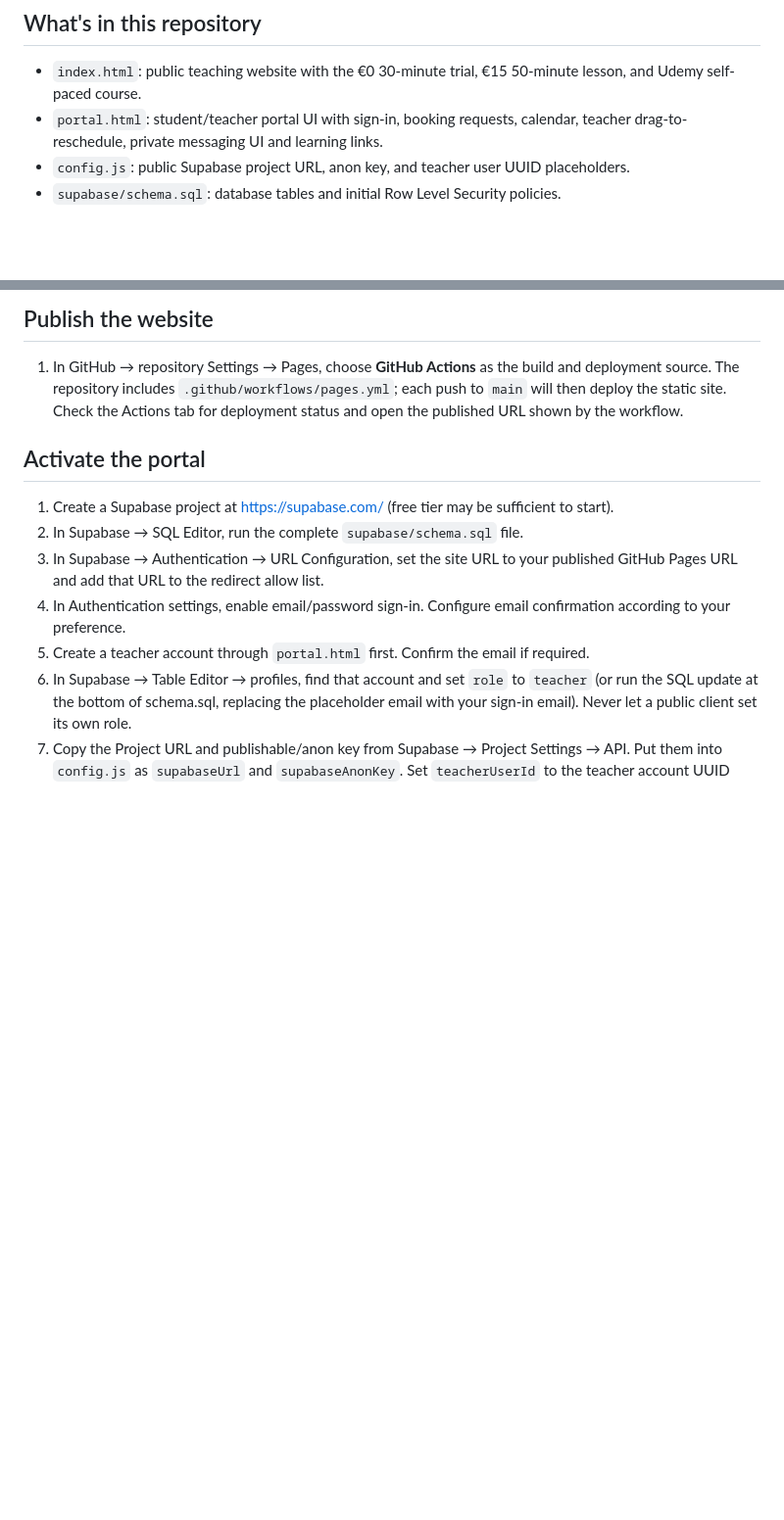
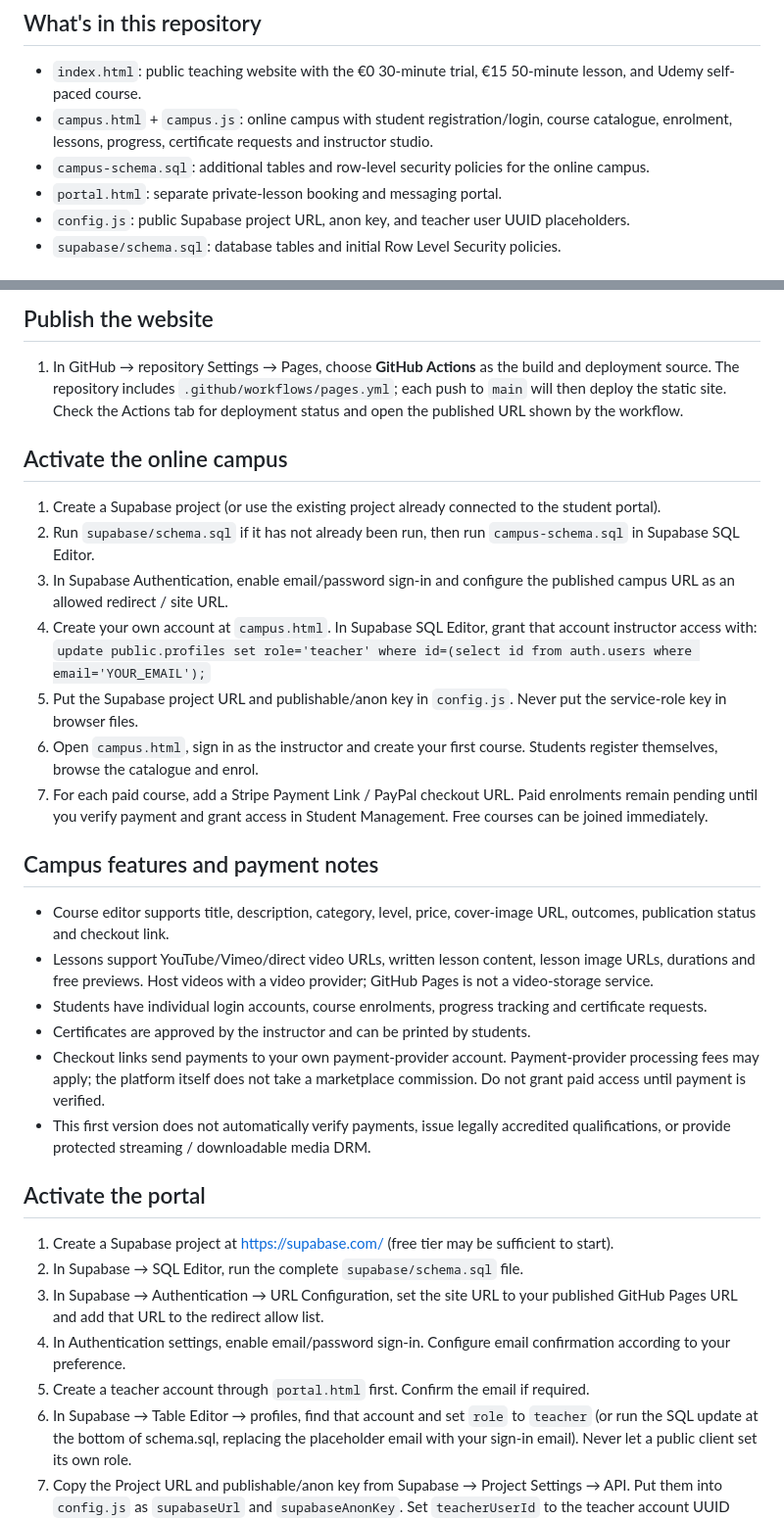
Before and after one commit to ignasipujol10fcb-eng/spanishwithignasi, a Markdown page: SETUP.md, 2 parts joined by grey strips. Shown at 98% size. GitHub-like rendering; blank space fills up the shorter version.

Commit message:
Document online campus setup and payments

```diff
--- a/SETUP.md
+++ b/SETUP.md
@@ -2,7 +2,9 @@
 
 ## What's in this repository
 - `index.html`: public teaching website with the €0 30-minute trial, €15 50-minute lesson, and Udemy self-paced course.
-- `portal.html`: student/teacher portal UI with sign-in, booking requests, calendar, teacher drag-to-reschedule, private messaging UI and learning links.
+- `campus.html` + `campus.js`: online campus with student registration/login, course catalogue, enrolment, lessons, progress, certificate requests and instructor studio.
+- `campus-schema.sql`: additional tables and row-level security policies for the online campus.
+- `portal.html`: separate private-lesson booking and messaging portal.
 - `config.js`: public Supabase project URL, anon key, and teacher user UUID placeholders.
 - `supabase/schema.sql`: database tables and initial Row Level Security policies.
 
@@ -11,6 +13,23 @@ The public site and portal frontend are committed, but the portal will not accep
 
 ## Publish the website
 1. In GitHub → repository Settings → Pages, choose **GitHub Actions** as the build and deployment source. The repository includes `.github/workflows/pages.yml`; each push to `main` will then deploy the static site. Check the Actions tab for deployment status and open the published URL shown by the workflow.
+
+## Activate the online campus
+1. Create a Supabase project (or use the existing project already connected to the student portal).
+2. Run `supabase/schema.sql` if it has not already been run, then run `campus-schema.sql` in Supabase SQL Editor.
+3. In Supabase Authentication, enable email/password sign-in and configure the published campus URL as an allowed redirect / site URL.
+4. Create your own account at `campus.html`. In Supabase SQL Editor, grant that account instructor access with: `update public.profiles set role='teacher' where id=(select id from auth.users where email='YOUR_EMAIL');`
+5. Put the Supabase project URL and publishable/anon key in `config.js`. Never put the service-role key in browser files.
+6. Open `campus.html`, sign in as the instructor and create your first course. Students register themselves, browse the catalogue and enrol.
+7. For each paid course, add a Stripe Payment Link / PayPal checkout URL. Paid enrolments remain pending until you verify payment and grant access in Student Management. Free courses can be joined immediately.
+
+## Campus features and payment notes
+- Course editor supports title, description, category, level, price, cover-image URL, outcomes, publication status and checkout link.
+- Lessons support YouTube/Vimeo/direct video URLs, written lesson content, lesson image URLs, durations and free previews. Host videos with a video provider; GitHub Pages is not a video-storage service.
+- Students have individual login accounts, course enrolments, progress tracking and certificate requests.
+- Certificates are approved by the instructor and can be printed by students.
+- Checkout links send payments to your own payment-provider account. Payment-provider processing fees may apply; the platform itself does not take a marketplace commission. Do not grant paid access until payment is verified.
+- This first version does not automatically verify payments, issue legally accredited qualifications, or provide protected streaming / downloadable media DRM.
 
 ## Activate the portal
 1. Create a Supabase project at https://supabase.com/ (free tier may be sufficient to start).
```
